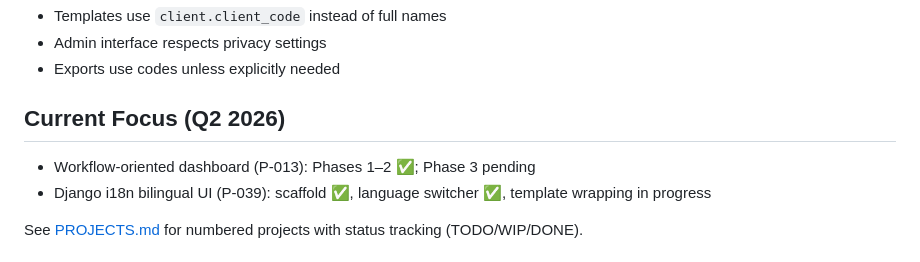
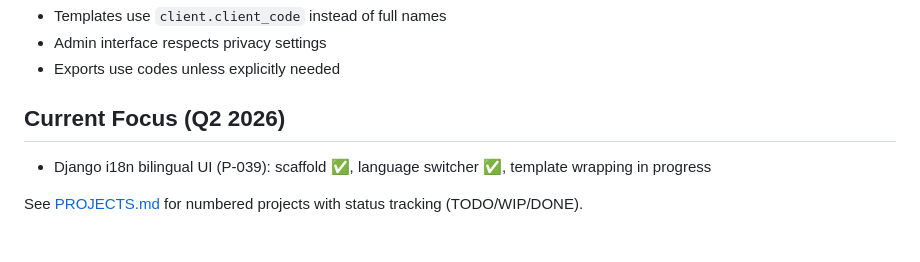
Before and after one commit to dholbach/my-practice, a Markdown page: CLAUDE.md, the part around the change. GitHub-like rendering.

Commit message:
chore: fix stale P-013 status in CLAUDE.md — all 3 phases done Mar 2026
Co-Authored-By: Claude Sonnet 4.6 <noreply@anthropic.com>

```diff
--- a/CLAUDE.md
+++ b/CLAUDE.md
@@ -28,7 +28,6 @@ Therapy practice payment/invoicing system built with Django, PostgreSQL, running
 - Exports use codes unless explicitly needed
 
 ## Current Focus (Q2 2026)
-- Workflow-oriented dashboard (P-013): Phases 1–2 ✅; Phase 3 pending
 - Django i18n bilingual UI (P-039): scaffold ✅, language switcher ✅, template wrapping in progress
 
 See [PROJECTS.md](../PROJECTS.md) for numbered projects with status tracking (TODO/WIP/DONE).
```
